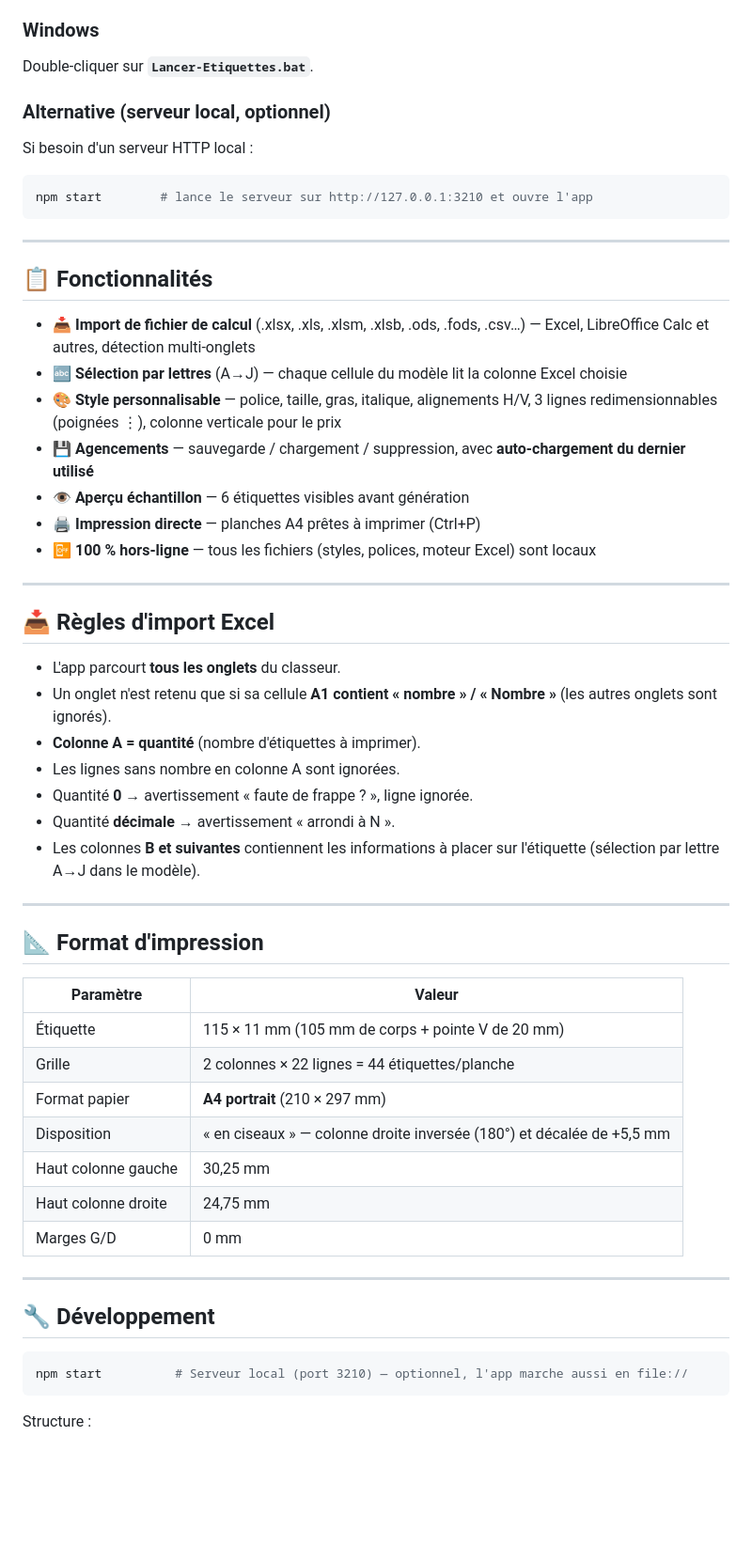
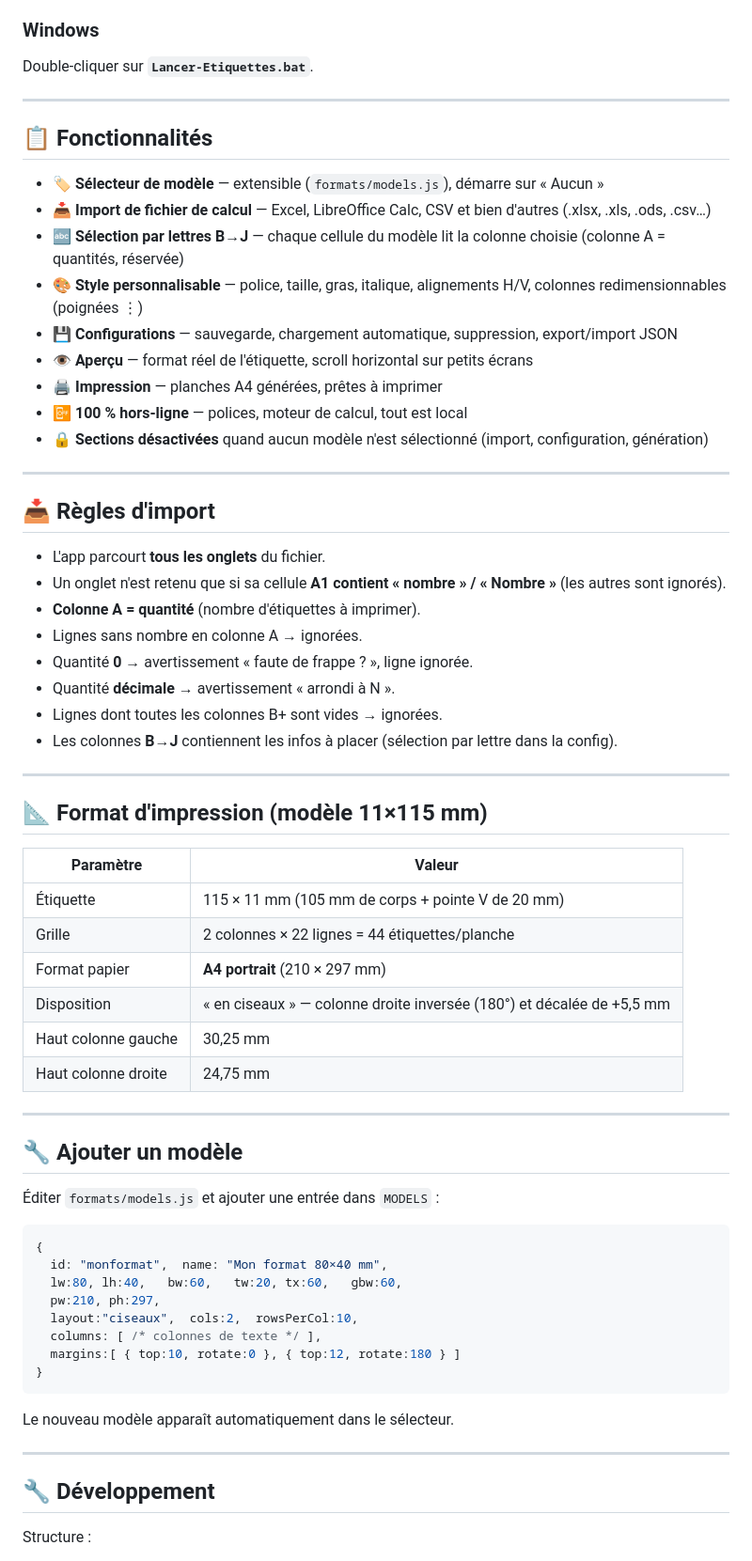
Before and after one commit to Shikakiben/Tituplantus, a Markdown page: README.md, the part around one of its changes. Shown at 94% size. GitHub-like rendering; blank space fills up the shorter version.

Commit message:
README à jour — 1prime, modèles, configurations

````diff
--- a/README.md
+++ b/README.md
@@ -16,39 +16,36 @@ Option bureau : modifier `etiquettes.desktop` avec le bon chemin puis le copier
 ### Windows
 Double-cliquer sur **`Lancer-Etiquettes.bat`**.
 
-### Alternative (serveur local, optionnel)
-Si besoin d'un serveur HTTP local :
-```bash
-npm start        # lance le serveur sur http://127.0.0.1:3210 et ouvre l'app
-```
-
 ---
 
 ## 📋 Fonctionnalités
 
-- 📥 **Import de fichier de calcul** (.xlsx, .xls, .xlsm, .xlsb, .ods, .fods, .csv…) — Excel, LibreOffice Calc et autres, détection multi-onglets
-- 🔤 **Sélection par lettres** (A→J) — chaque cellule du modèle lit la colonne Excel choisie
-- 🎨 **Style personnalisable** — police, taille, gras, italique, alignements H/V, 3 lignes redimensionnables (poignées ⋮), colonne verticale pour le prix
-- 💾 **Agencements** — sauvegarde / chargement / suppression, avec **auto-chargement du dernier utilisé**
-- 👁️ **Aperçu échantillon** — 6 étiquettes visibles avant génération
-- 🖨️ **Impression directe** — planches A4 prêtes à imprimer (Ctrl+P)
-- 📴 **100 % hors-ligne** — tous les fichiers (styles, polices, moteur Excel) sont locaux
+- 🏷️ **Sélecteur de modèle** — extensible (`formats/models.js`), démarre sur « Aucun »
+- 📥 **Import de fichier de calcul** — Excel, LibreOffice Calc, CSV et bien d'autres (.xlsx, .xls, .ods, .csv…)
+- 🔤 **Sélection par lettres B→J** — chaque cellule du modèle lit la colonne choisie (colonne A = quantités, réservée)
+- 🎨 **Style personnalisable** — police, taille, gras, italique, alignements H/V, colonnes redimensionnables (poignées ⋮)
+- 💾 **Configurations** — sauvegarde, chargement automatique, suppression, export/import JSON
+- 👁️ **Aperçu** — format réel de l'étiquette, scroll horizontal sur petits écrans
+- 🖨️ **Impression** — planches A4 générées, prêtes à imprimer
+- 📴 **100 % hors-ligne** — polices, moteur de calcul, tout est local
+- 🔒 **Sections désactivées** quand aucun modèle n'est sélectionné (import, configuration, génération)
 
 ---
 
-## 📥 Règles d'import Excel
+## 📥 Règles d'import
 
-- L'app parcourt **tous les onglets** du classeur.
-- Un onglet n'est retenu que si sa cellule **A1 contient « nombre » / « Nombre »** (les autres onglets sont ignorés).
+- L'app parcourt **tous les onglets** du fichier.
+- Un onglet n'est retenu que si sa cellule **A1 contient « nombre » / « Nombre »** (les autres sont ignorés).
 - **Colonne A = quantité** (nombre d'étiquettes à imprimer).
-- Les lignes sans nombre en colonne A sont ignorées.
+- Lignes sans nombre en colonne A → ignorées.
 - Quantité **0** → avertissement « faute de frappe ? », ligne ignorée.
 - Quantité **décimale** → avertissement « arrondi à N ».
-- Les colonnes **B et suivantes** contiennent les informations à placer sur l'étiquette (sélection par lettre A→J dans le modèle).
+- Lignes dont toutes les colonnes B+ sont vides → ignorées.
+- Les colonnes **B→J** contiennent les infos à placer (sélection par lettre dans la config).
 
 ---
 
-## 📐 Format d'impression
+## 📐 Format d'impression (modèle 11×115 mm)
 
 | Paramètre | Valeur |
 |-----------|--------|
@@ -58,15 +55,29 @@ npm start        # lance le serveur sur http://127.0.0.1:3210 et ouvre l'app
 | Disposition | « en ciseaux » — colonne droite inversée (180°) et décalée de +5,5 mm |
 | Haut colonne gauche | 30,25 mm |
 | Haut colonne droite | 24,75 mm |
-| Marges G/D | 0 mm |
+
+---
+
+## 🔧 Ajouter un modèle
+
+Éditer `formats/models.js` et ajouter une entrée dans `MODELS` :
+
+```js
+{
+  id: "monformat",  name: "Mon format 80×40 mm",
+  lw:80, lh:40,   bw:60,   tw:20, tx:60,   gbw:60,
+  pw:210, ph:297,
+  layout:"ciseaux",  cols:2,  rowsPerCol:10,
+  columns: [ /* colonnes de texte */ ],
+  margins:[ { top:10, rotate:0 }, { top:12, rotate:180 } ]
+}
+```
+
+Le nouveau modèle apparaît automatiquement dans le sélecteur.
 
 ---
 
 ## 🔧 Développement
 
-```bash
-npm start          # Serveur local (port 3210) — optionnel, l'app marche aussi en file://
-```
-
 Structure :
 - `index.html` — page principale
````
Also changed, not shown: other parts of README.md (+13 -8 lines).
